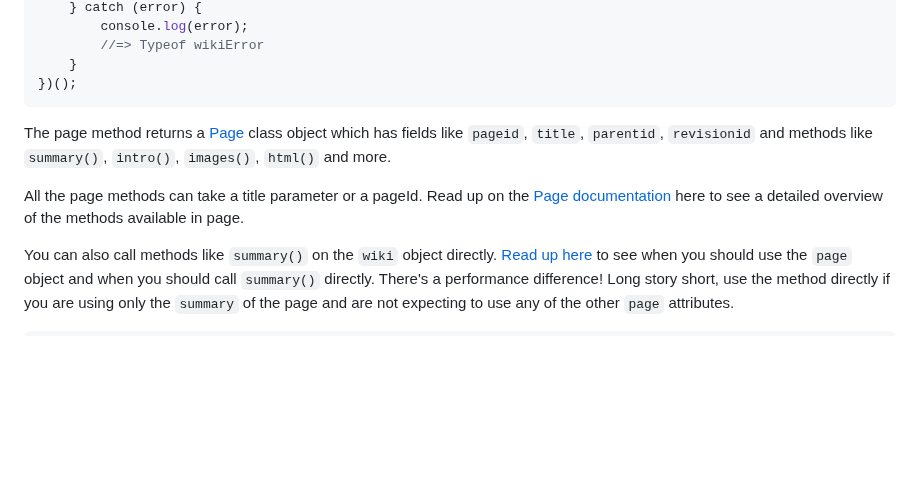
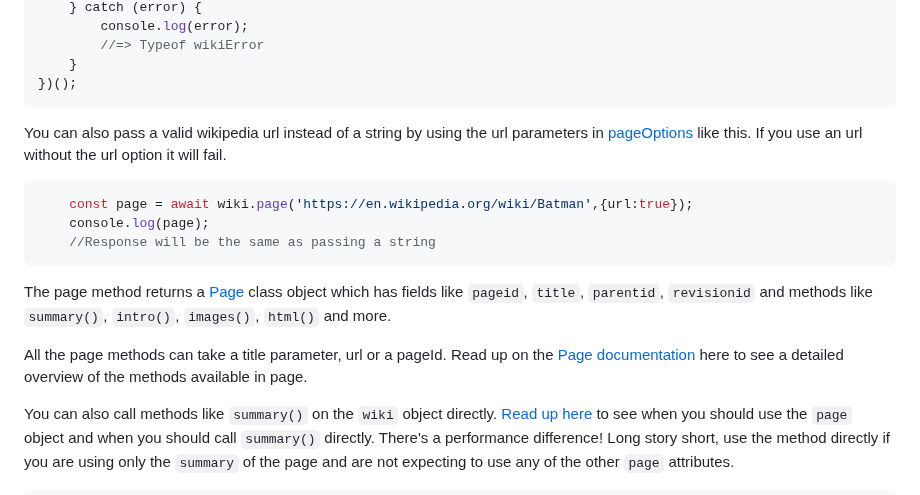
Before and after one commit to dopecodez/Wikipedia, a Markdown page: README.md, the part around one of its changes. Drawn GitHub-style; blank space fills up the shorter version.

Commit message:
Update readme to show how to use url option

````diff
--- a/README.md
+++ b/README.md
@@ -62,9 +62,17 @@ const wiki = require('wikipedia');
 	}
 })();
 ```
+
+You can also pass a valid wikipedia url instead of a string by using the url parameters in [pageOptions][10] like this. If you use an url without the url option it will fail.
+```js
+    const page = await wiki.page('https://en.wikipedia.org/wiki/Batman',{url:true});
+    console.log(page);
+    //Response will be the same as passing a string
+```
+
 The page method returns a [Page][2] class object which has fields like `pageid`, `title`, `parentid`, `revisionid` and methods like `summary()`, `intro()`, `images()`, `html()` and more.
 
-All the page methods can take a title parameter or a pageId. Read up on the [Page documentation][2] here to see a detailed overview of the methods available in page.
+All the page methods can take a title parameter, url or a pageId. Read up on the [Page documentation][2] here to see a detailed overview of the methods available in page.
 
 You can also call methods like `summary()` on the `wiki` object directly. [Read up here][3] to see when you should use the `page` object and when you should call `summary()` directly. There's a performance difference! Long story short, use the method directly if you are using only the `summary` of the page and are not expecting to use any of the other `page` attributes.
 
````
Also changed, not shown: other parts of README.md (+1 -0 lines), docs/optionTypes.md (+4 -0 lines).
